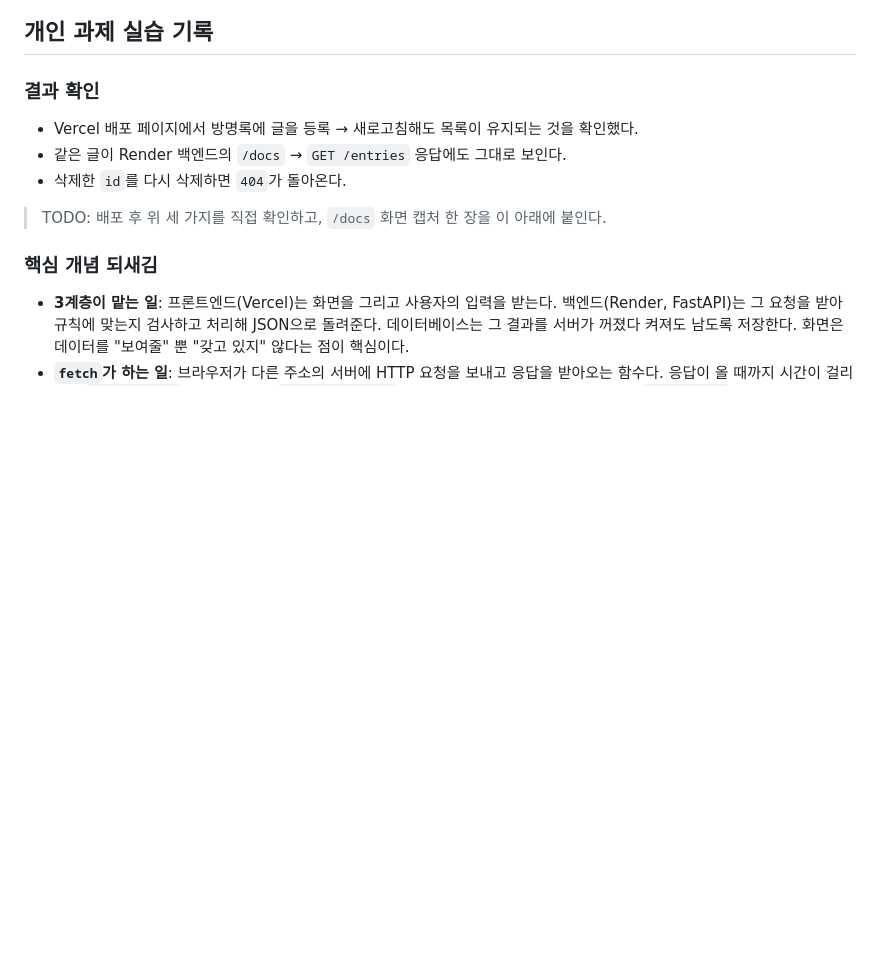
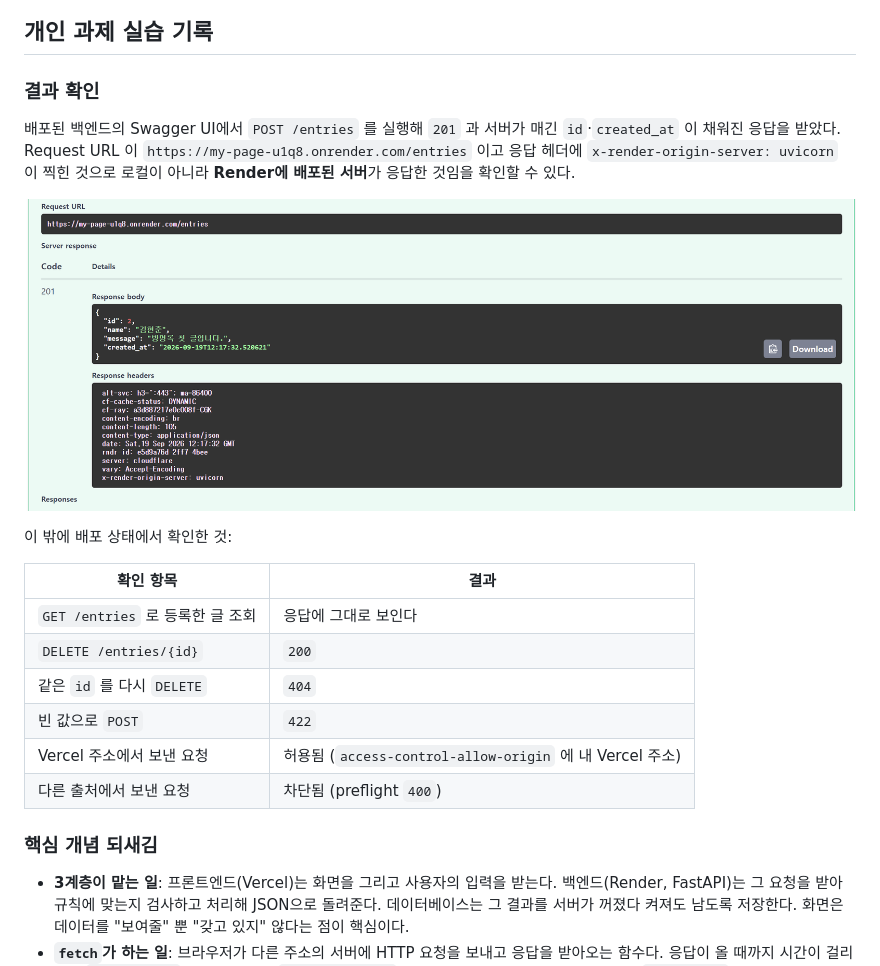
Before and after one commit to first05061/my-page, a Markdown page: README.md, the part around the change. Drawn GitHub-style; pictures changed too: docs/swagger-post-201.png (added); blank space fills up the shorter version.

Commit message:
실습 기록에 Swagger UI 결과 확인 캡처 추가
배포된 Render 백엔드에서 POST /entries 가 201 을 돌려주는 화면을 첨부하고,
배포 상태에서 확인한 항목(404·422·CORS)을 표로 정리했다.

Co-Authored-By: Claude Opus 5 <noreply@anthropic.com>

```diff
--- a/README.md
+++ b/README.md
@@ -129,11 +129,24 @@ AI에게 물어본 것: 오늘은 AI를 쓰는 실습 단계는 없었지만,
 
 ### 결과 확인
 
-- Vercel 배포 페이지에서 방명록에 글을 등록 → 새로고침해도 목록이 유지되는 것을 확인했다.
-- 같은 글이 Render 백엔드의 `/docs` → `GET /entries` 응답에도 그대로 보인다.
-- 삭제한 `id`를 다시 삭제하면 `404`가 돌아온다.
+배포된 백엔드의 Swagger UI에서 `POST /entries` 를 실행해 `201` 과
+서버가 매긴 `id`·`created_at` 이 채워진 응답을 받았다.
+Request URL 이 `https://my-page-u1q8.onrender.com/entries` 이고
+응답 헤더에 `x-render-origin-server: uvicorn` 이 찍힌 것으로
+로컬이 아니라 **Render에 배포된 서버**가 응답한 것임을 확인할 수 있다.
 
-> TODO: 배포 후 위 세 가지를 직접 확인하고, `/docs` 화면 캡처 한 장을 이 아래에 붙인다.
+![배포된 백엔드의 Swagger UI에서 방명록 등록에 성공한 화면 (201)](docs/swagger-post-201.png)
+
+이 밖에 배포 상태에서 확인한 것:
+
+| 확인 항목 | 결과 |
+|---|---|
+| `GET /entries` 로 등록한 글 조회 | 응답에 그대로 보인다 |
+| `DELETE /entries/{id}` | `200` |
+| 같은 `id` 를 다시 `DELETE` | `404` |
+| 빈 값으로 `POST` | `422` |
+| Vercel 주소에서 보낸 요청 | 허용됨 (`access-control-allow-origin` 에 내 Vercel 주소) |
+| 다른 출처에서 보낸 요청 | 차단됨 (preflight `400`) |
 
 ### 핵심 개념 되새김
 
```
